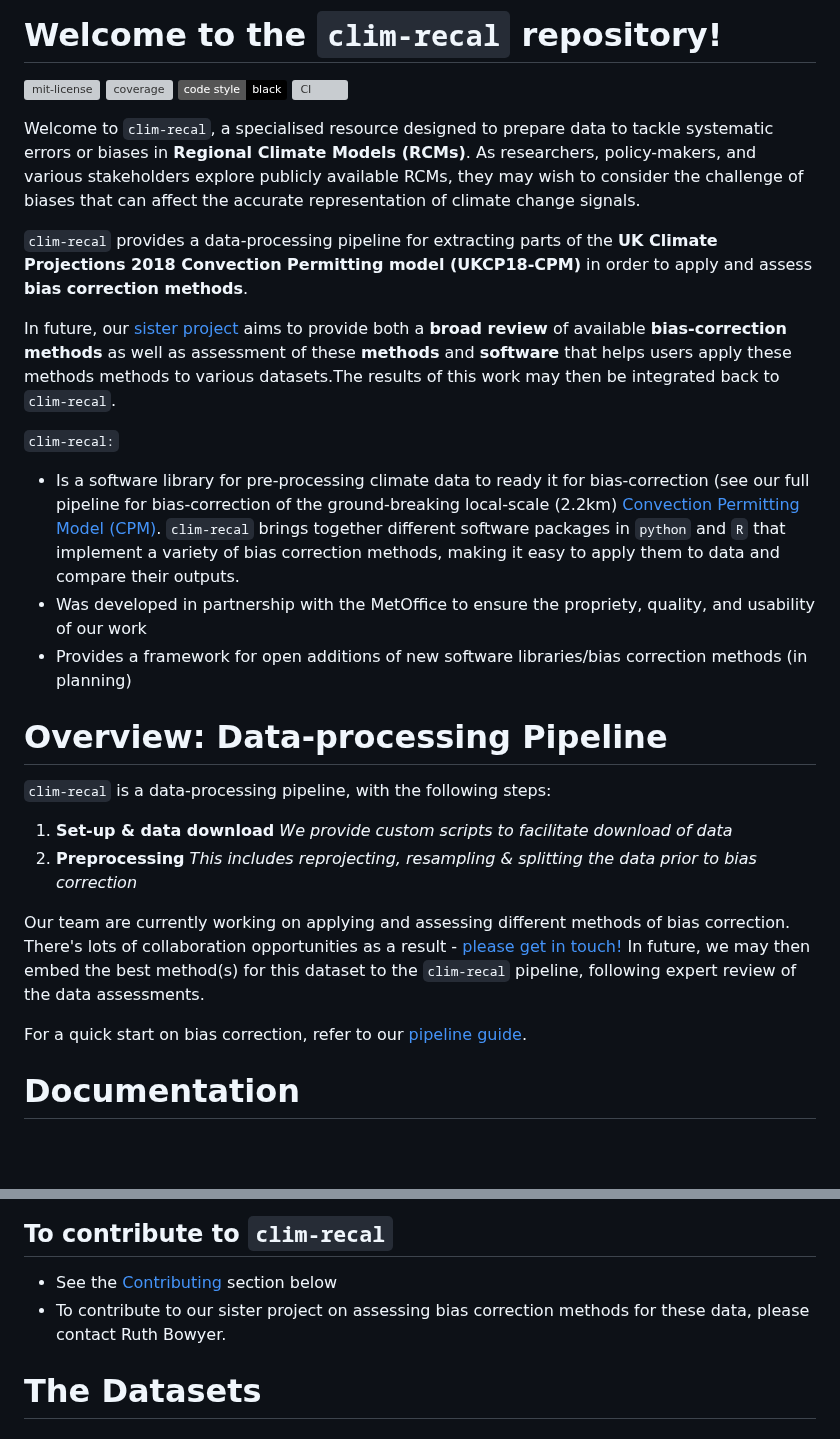
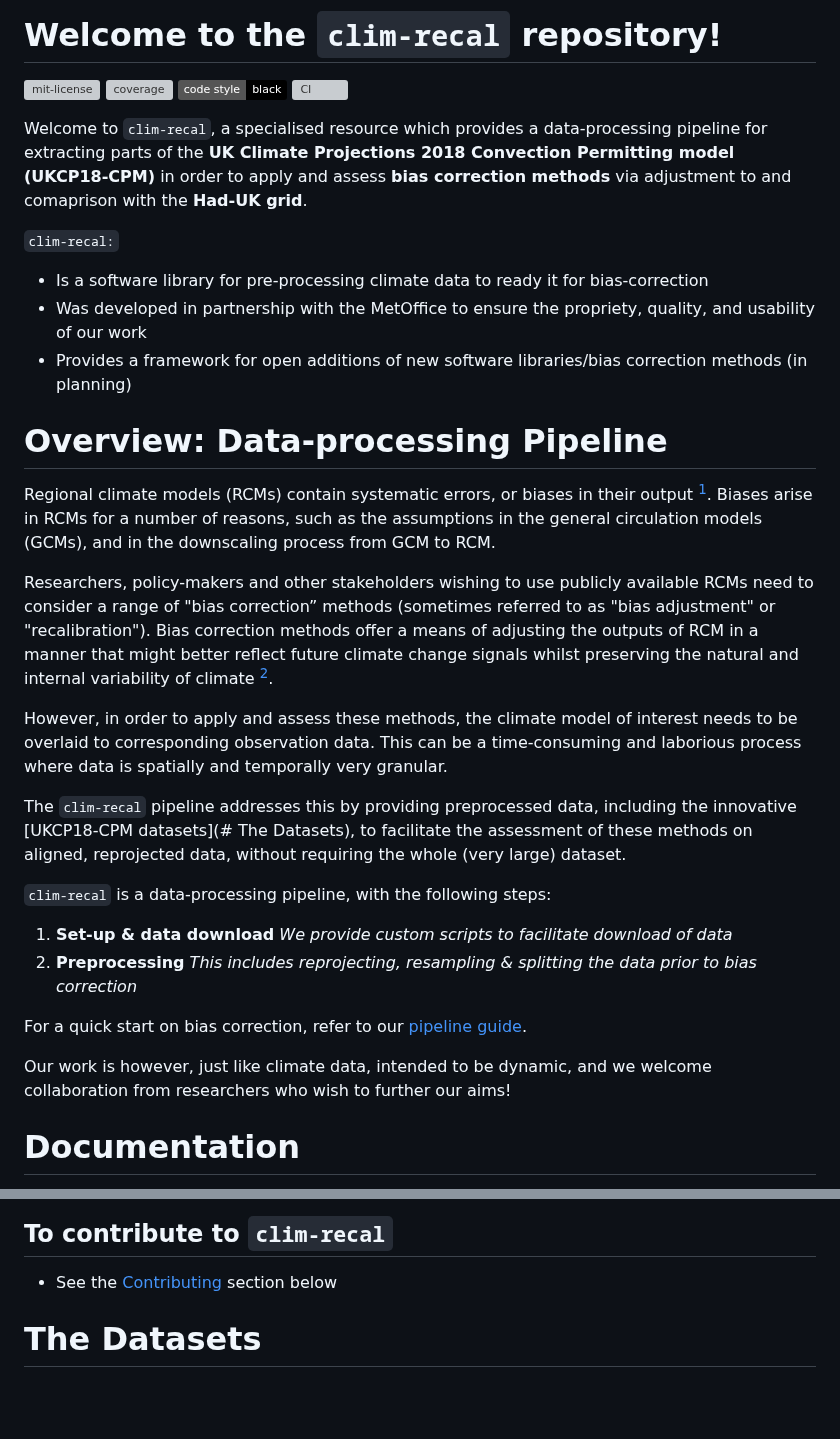
Before and after one commit to alan-turing-institute/clim-recal, a Markdown page: README.md, 2 parts joined by grey strips. Drawn GitHub-style; badges without logos; blank space fills up the shorter version; grey boxes are pictures that could not be loaded.

Commit message:
Updates to readme - simplifying to avoid confusion

```diff
--- a/README.md
+++ b/README.md
@@ -4,31 +4,38 @@
 ![Code style: black](https://img.shields.io/badge/code%20style-black-000000.svg)
 ![CI](https://github.com/alan-turing-institute/clim-recal/actions/workflows/ci.yaml/badge.svg)
 
-Welcome to `clim-recal`, a specialised resource designed to prepare data to tackle systematic errors or biases in **Regional Climate Models (RCMs)**. As researchers, policy-makers, and various stakeholders explore publicly available RCMs, they may wish to consider the challenge of biases that can affect the accurate representation of climate change signals.
+Welcome to `clim-recal`, a specialised resource which provides a data-processing pipeline for extracting parts of the **UK Climate Projections 2018 Convection Permitting model (UKCP18-CPM)** in order to apply and assess **bias correction methods** via adjustment to and comaprison with the **Had-UK grid**.
 
-`clim-recal` provides a data-processing pipeline for extracting parts of the **UK Climate Projections 2018 Convection Permitting model (UKCP18-CPM)** in order to apply and assess **bias correction methods**.
-
-In future, our [sister project](https://github.com/Urban-Analytics-Technology-Platform/bias-correction-for-cpm) aims to provide both a **broad review** of available **bias-correction methods** as well as assessment of these **methods** and **software** that helps users apply these methods methods to various datasets.The results of this work may then be integrated back to `clim-recal`.
 
 `clim-recal:`
 
-- Is a software library for pre-processing climate data to ready it for bias-correction (see our full pipeline for bias-correction of the ground-breaking local-scale (2.2km) [Convection Permitting Model (CPM)](https://www.metoffice.gov.uk/pub/data/weather/uk/ukcp18/science-reports/UKCP-Convection-permitting-model-projections-report.pdf). `clim-recal` brings together different software packages in `python` and `R` that implement a variety of bias correction methods, making it easy to apply them to data and compare their outputs.
+- Is a software library for pre-processing climate data to ready it for bias-correction
 - Was developed in partnership with the MetOffice to ensure the propriety, quality, and usability of our work
 - Provides a framework for open additions of new software libraries/bias correction methods (in planning)
 
 # Overview: Data-processing Pipeline
 
-`clim-recal` is a data-processing pipeline,  with the following steps:
+Regional climate models (RCMs) contain systematic errors, or biases in their output [^1]. Biases arise in RCMs for a number of reasons, such as the assumptions in the general circulation models (GCMs), and in the downscaling process from GCM to RCM.
+
+Researchers, policy-makers and other stakeholders wishing to use publicly available RCMs need to consider a range of "bias correction” methods (sometimes referred to as "bias adjustment" or "recalibration").
+Bias correction methods offer a means of adjusting the outputs of RCM in a manner that might better reflect future climate change signals whilst preserving the natural and internal variability of climate [^2].
+
+However, in order to apply and assess these methods, the climate model of interest needs to be overlaid to corresponding observation data. This can be a time-consuming and laborious process where data is spatially and temporally very granular.
+
+The `clim-recal` pipeline addresses this by providing preprocessed data, including the innovative [UKCP18-CPM datasets](# The Datasets), to facilitate the assessment of these methods on aligned, reprojected data, without requiring the whole (very large) dataset.
+
+`clim-recal` is a data-processing pipeline, with the following steps:
 
 1. **Set-up & data download**
     *We provide custom scripts to facilitate download of data*
 2. **Preprocessing**
     *This includes reprojecting, resampling & splitting the data prior to bias correction*
 
-Our team are currently working on applying and assessing different methods of bias correction. There's lots of collaboration opportunities as a result - [please get in touch!](docs/contributing.md)
-In future, we may then embed the best method(s) for this dataset to the `clim-recal` pipeline, following expert review of the data assessments.
 
 For a quick start on bias correction, refer to our [pipeline guide](python/README.md).
+
+Our work is however, just like climate data, intended to be dynamic, and we welcome collaboration from researchers who wish to further our aims!
+
 
 # Documentation
 
@@ -48,8 +55,6 @@ We are in the process of developing comprehensive documentation for our code bas
 ## To contribute to `clim-recal`
 
 - See the [Contributing](docs/contributing.md) section below
-- To contribute to our sister project on assessing bias correction methods for these data, please contact Ruth Bowyer.
-
 
 # The Datasets
 
```
Also changed, not shown: other parts of README.md (+5 -16 lines).
